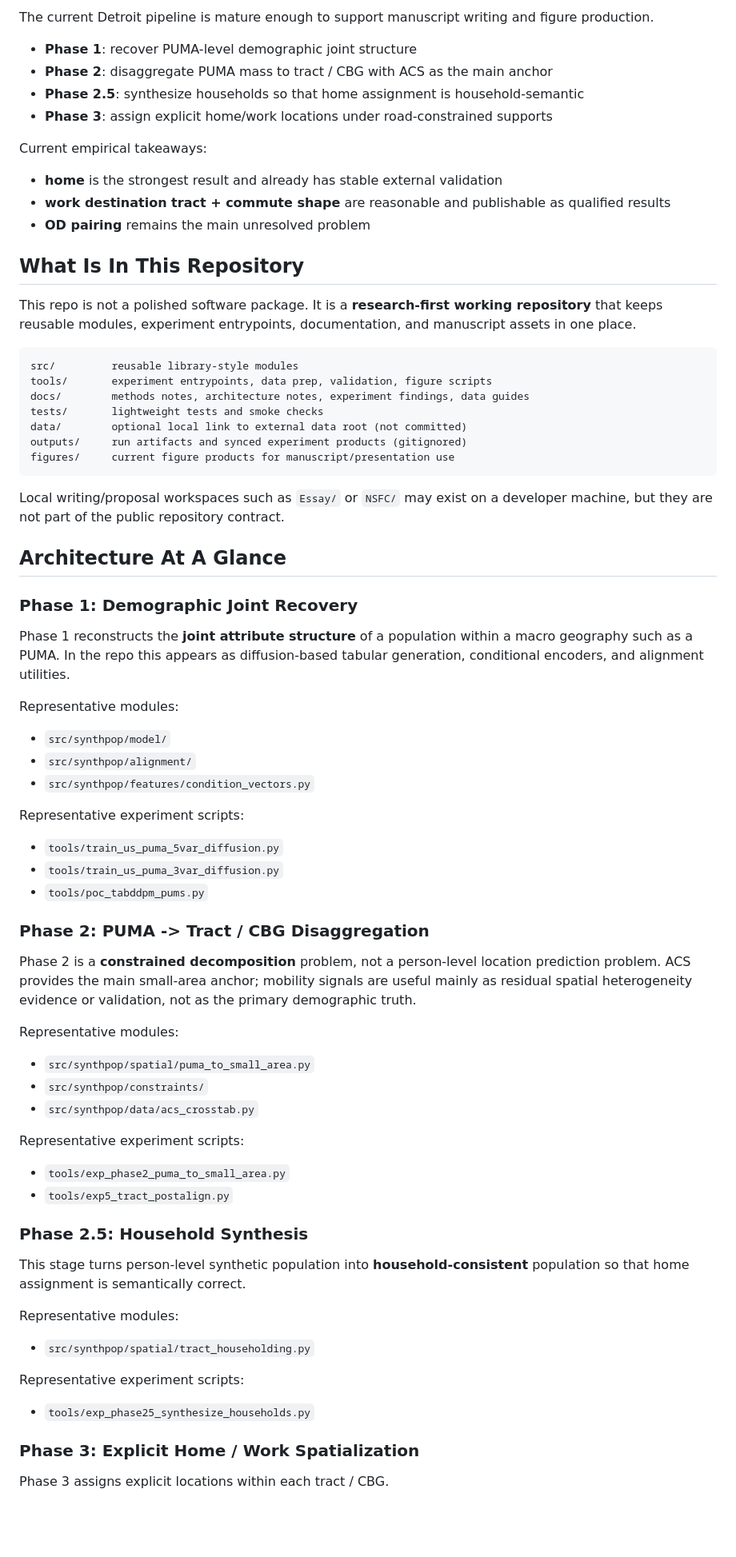
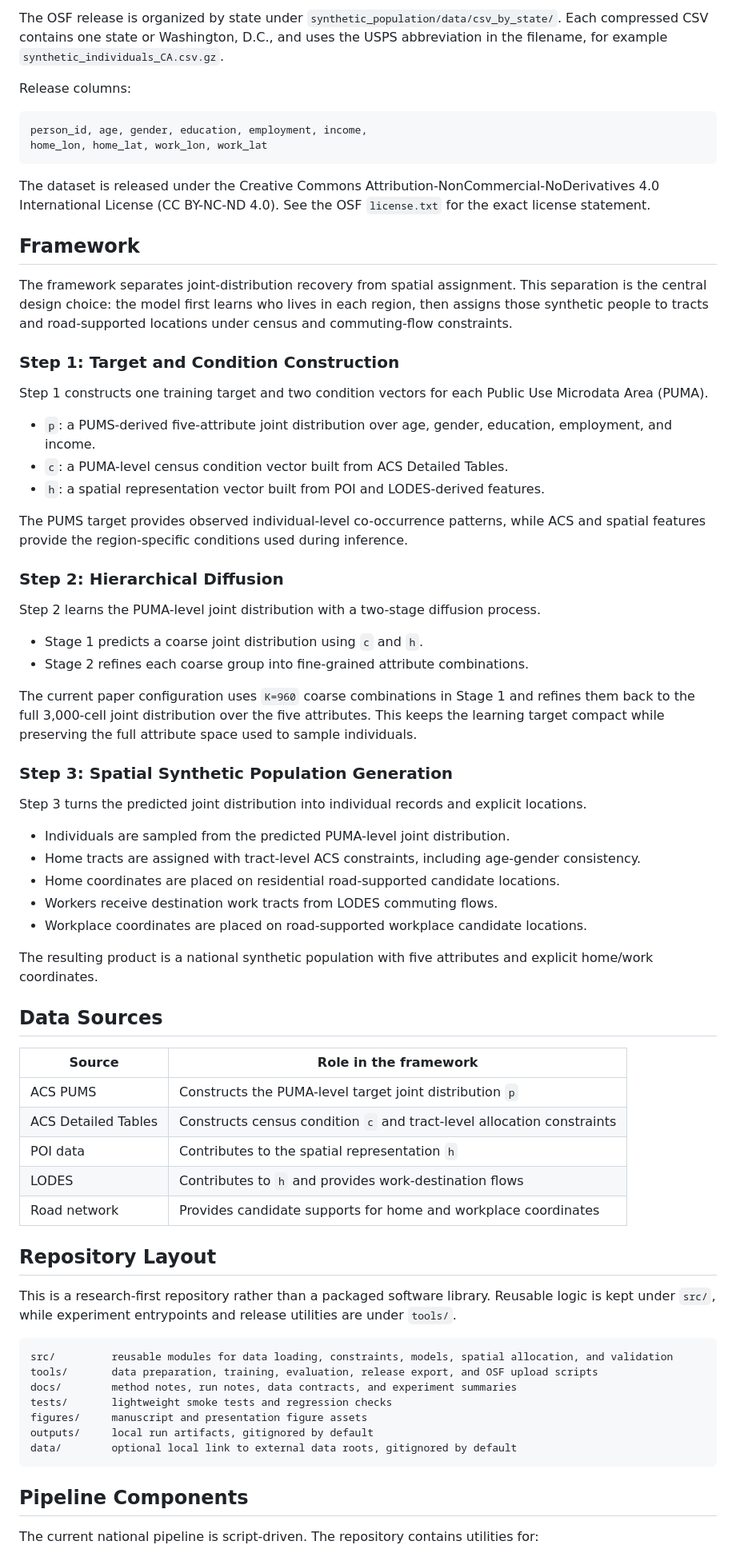
Before and after one commit to wujlin/Synthetic_City, a Markdown page: README.md, the part around one of its changes. Shown at 80% size. Drawn GitHub-style; blank space fills up the shorter version.

Commit message:
docs: refresh README for national synthetic population

````diff
--- a/README.md
+++ b/README.md
@@ -15,79 +12,75 @@ The project is organized around a simple idea: do not jump directly from margina
 
-The current Detroit pipeline is mature enough to support manuscript writing and figure production.
+The OSF release is organized by state under `synthetic_population/data/csv_by_state/`. Each compressed CSV contains one state or Washington, D.C., and uses the USPS abbreviation in the filename, for example `synthetic_individuals_CA.csv.gz`.
 
-- **Phase 1**: recover PUMA-level demographic joint structure
-- **Phase 2**: disaggregate PUMA mass to tract / CBG with ACS as the main anchor
-- **Phase 2.5**: synthesize households so that home assignment is household-semantic
-- **Phase 3**: assign explicit home/work locations under road-constrained supports
-
-Current empirical takeaways:
-
-- **home** is the strongest result and already has stable external validation
-- **work destination tract + commute shape** are reasonable and publishable as qualified results
-- **OD pairing** remains the main unresolved problem
-
-## What Is In This Repository
-
-This repo is not a polished software package. It is a **research-first working repository** that keeps reusable modules, experiment entrypoints, documentation, and manuscript assets in one place.
+Release columns:
 
 ```text
-src/         reusable library-style modules
-tools/       experiment entrypoints, data prep, validation, figure scripts
-docs/        methods notes, architecture notes, experiment findings, data guides
-tests/       lightweight tests and smoke checks
-data/        optional local link to external data root (not committed)
-outputs/     run artifacts and synced experiment products (gitignored)
-figures/     current figure products for manuscript/presentation use
+person_id, age, gender, education, employment, income,
+home_lon, home_lat, work_lon, work_lat
 ```
 
-Local writing/proposal workspaces such as `Essay/` or `NSFC/` may exist on a developer machine, but they are not part of the public repository contract.
+The dataset is released under the Creative Commons Attribution-NonCommercial-NoDerivatives 4.0 International License (CC BY-NC-ND 4.0). See the OSF `license.txt` for the exact license statement.
 
-## Architecture At A Glance
+## Framework
 
-### Phase 1: Demographic Joint Recovery
+The framework separates joint-distribution recovery from spatial assignment. This separation is the central design choice: the model first learns who lives in each region, then assigns those synthetic people to tracts and road-supported locations under census and commuting-flow constraints.
 
-Phase 1 reconstructs the **joint attribute structure** of a population within a macro geography such as a PUMA. In the repo this appears as diffusion-based tabular generation, conditional encoders, and alignment utilities.
+### Step 1: Target and Condition Construction
 
-Representative modules:
+Step 1 constructs one training target and two condition vectors for each Public Use Microdata Area (PUMA).
 
-- `src/synthpop/model/`
-- `src/synthpop/alignment/`
-- `src/synthpop/features/condition_vectors.py`
+- `p`: a PUMS-derived five-attribute joint distribution over age, gender, education, employment, and income.
+- `c`: a PUMA-level census condition vector built from ACS Detailed Tables.
+- `h`: a spatial representation vector built from POI and LODES-derived features.
 
-Representative experiment scripts:
+The PUMS target provides observed individual-level co-occurrence patterns, while ACS and spatial features provide the region-specific conditions used during inference.
 
-- `tools/train_us_puma_5var_diffusion.py`
-- `tools/train_us_puma_3var_diffusion.py`
-- `tools/poc_tabddpm_pums.py`
+### Step 2: Hierarchical Diffusion
 
-### Phase 2: PUMA -> Tract / CBG Disaggregation
+Step 2 learns the PUMA-level joint distribution with a two-stage diffusion process.
 
-Phase 2 is a **constrained decomposition** problem, not a person-level location prediction problem. ACS provides the main small-area anchor; mobility signals are useful mainly as residual spatial heterogeneity evidence or validation, not as the primary demographic truth.
+- Stage 1 predicts a coarse joint distribution using `c` and `h`.
+- Stage 2 refines each coarse group into fine-grained attribute combinations.
 
-Representative modules:
+The current paper configuration uses `K=960` coarse combinations in Stage 1 and refines them back to the full 3,000-cell joint distribution over the five attributes. This keeps the learning target compact while preserving the full attribute space used to sample individuals.
 
-- `src/synthpop/spatial/puma_to_small_area.py`
-- `src/synthpop/constraints/`
-- `src/synthpop/data/acs_crosstab.py`
+### Step 3: Spatial Synthetic Population Generation
 
-Representative experiment scripts:
+Step 3 turns the predicted joint distribution into individual records and explicit locations.
 
-- `tools/exp_phase2_puma_to_small_area.py`
-- `tools/exp5_tract_postalign.py`
+- Individuals are sampled from the predicted PUMA-level joint distribution.
+- Home tracts are assigned with tract-level ACS constraints, including age-gender consistency.
+- Home coordinates are placed on residential road-supported candidate locations.
+- Workers receive destination work tracts from LODES commuting flows.
+- Workplace coordinates are placed on road-supported workplace candidate locations.
 
-### Phase 2.5: Household Synthesis
+The resulting product is a national synthetic population with five attributes and explicit home/work coordinates.
 
-This stage turns person-level synthetic population into **household-consistent** population so that home assignment is semantically correct.
+## Data Sources
 
-Representative modules:
+| Source | Role in the framework |
+|---|---|
+| ACS PUMS | Constructs the PUMA-level target joint distribution `p` |
+| ACS Detailed Tables | Constructs census condition `c` and tract-level allocation constraints |
+| POI data | Contributes to the spatial representation `h` |
+| LODES | Contributes to `h` and provides work-destination flows |
+| Road network | Provides candidate supports for home and workplace coordinates |
 
-- `src/synthpop/spatial/tract_householding.py`
+## Repository Layout
 
-Representative experiment scripts:
+This is a research-first repository rather than a packaged software library. Reusable logic is kept under `src/`, while experiment entrypoints and release utilities are under `tools/`.
 
-- `tools/exp_phase25_synthesize_households.py`
+```text
+src/         reusable modules for data loading, constraints, models, spatial allocation, and validation
+tools/       data preparation, training, evaluation, release export, and OSF upload scripts
+docs/        method notes, run notes, data contracts, and experiment summaries
+tests/       lightweight smoke tests and regression checks
+figures/     manuscript and presentation figure assets
+outputs/     local run artifacts, gitignored by default
+data/        optional local link to external data roots, gitignored by default
+```
 
-### Phase 3: Explicit Home / Work Spatialization
+## Pipeline Components
 
-Phase 3 assigns explicit locations within each tract / CBG.
+The current national pipeline is script-driven. The repository contains utilities for:
 
````
Also changed, not shown: other parts of README.md (+17 -75 lines).
